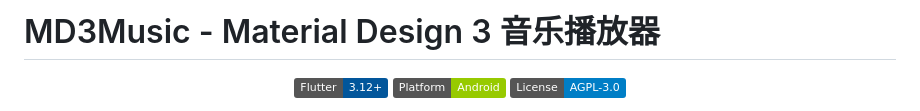
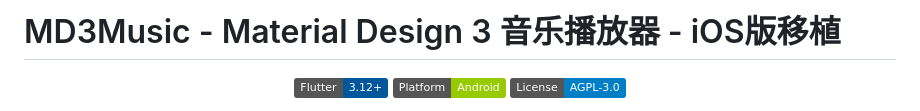
Before and after one commit to EPXiaohua/KGmusic, a Markdown page: README.md, the part around the change. GitHub-like rendering; badges without logos.

Commit message:
Update README for iOS version of MD3Music

```diff
--- a/README.md
+++ b/README.md
@@ -1,4 +1,4 @@
-# MD3Music - Material Design 3 音乐播放器
+# MD3Music - Material Design 3 音乐播放器 - iOS版移植
 
 <div align="center">
 
```
